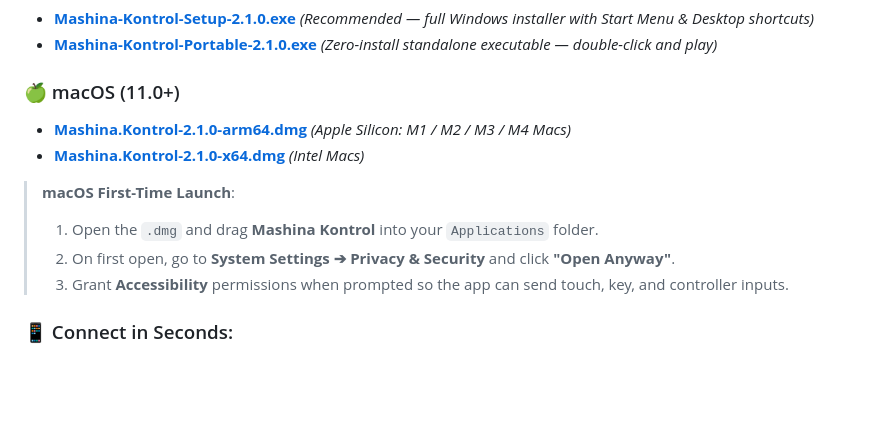
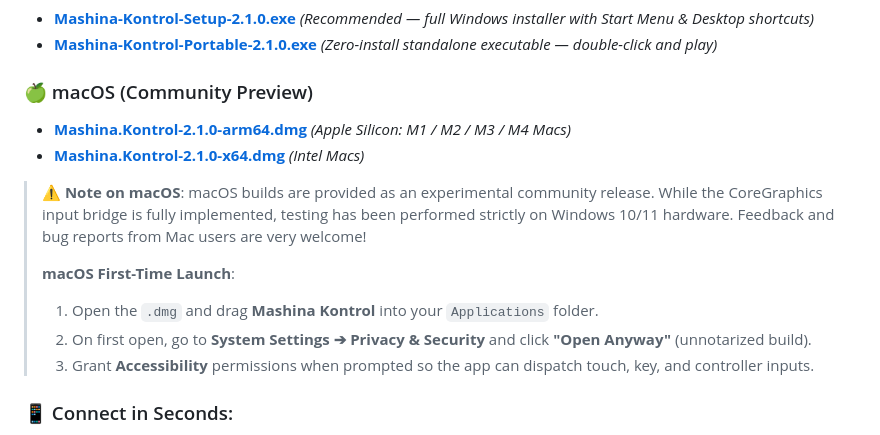
Before and after one commit to Bexx1107/mashina-kontrol, a Markdown page: README.md, the part around the change. Rendered like a GitHub page; blank space fills up the shorter version.

Commit message:
docs: clarify macOS build status as community preview / untested

```diff
--- a/README.md
+++ b/README.md
@@ -80,14 +80,16 @@
 * **[Mashina-Kontrol-Setup-2.1.0.exe](https://github.com/Bexx1107/mashina-kontrol/releases/latest/download/Mashina-Kontrol-Setup-2.1.0.exe)** *(Recommended — full Windows installer with Start Menu & Desktop shortcuts)*
 * **[Mashina-Kontrol-Portable-2.1.0.exe](https://github.com/Bexx1107/mashina-kontrol/releases/latest/download/Mashina-Kontrol-Portable-2.1.0.exe)** *(Zero-install standalone executable — double-click and play)*
 
-### 🍏 macOS (11.0+)
+### 🍏 macOS (Community Preview)
 * **[Mashina.Kontrol-2.1.0-arm64.dmg](https://github.com/Bexx1107/mashina-kontrol/releases/latest/download/Mashina.Kontrol-2.1.0-arm64.dmg)** *(Apple Silicon: M1 / M2 / M3 / M4 Macs)*
 * **[Mashina.Kontrol-2.1.0-x64.dmg](https://github.com/Bexx1107/mashina-kontrol/releases/latest/download/Mashina.Kontrol-2.1.0-x64.dmg)** *(Intel Macs)*
 
+> ⚠️ **Note on macOS**: macOS builds are provided as an experimental community release. While the CoreGraphics input bridge is fully implemented, testing has been performed strictly on Windows 10/11 hardware. Feedback and bug reports from Mac users are very welcome!
+>
 > **macOS First-Time Launch**:
 > 1. Open the `.dmg` and drag **Mashina Kontrol** into your `Applications` folder.
-> 2. On first open, go to **System Settings ➔ Privacy & Security** and click **"Open Anyway"**.
-> 3. Grant **Accessibility** permissions when prompted so the app can send touch, key, and controller inputs.
+> 2. On first open, go to **System Settings ➔ Privacy & Security** and click **"Open Anyway"** (unnotarized build).
+> 3. Grant **Accessibility** permissions when prompted so the app can dispatch touch, key, and controller inputs.
 
 ### 📱 Connect in Seconds:
 1. Launch **Mashina Kontrol** on your computer.
```
